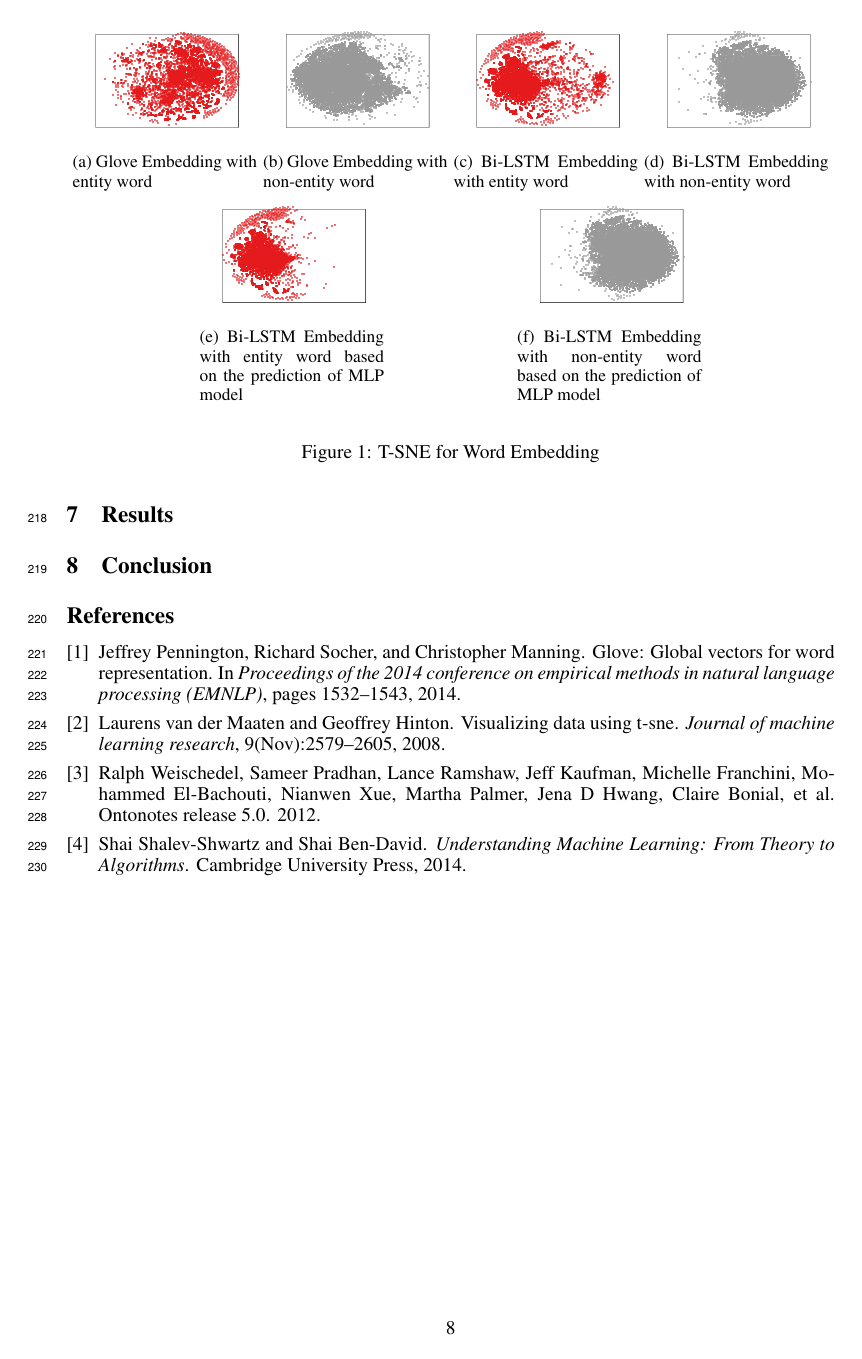
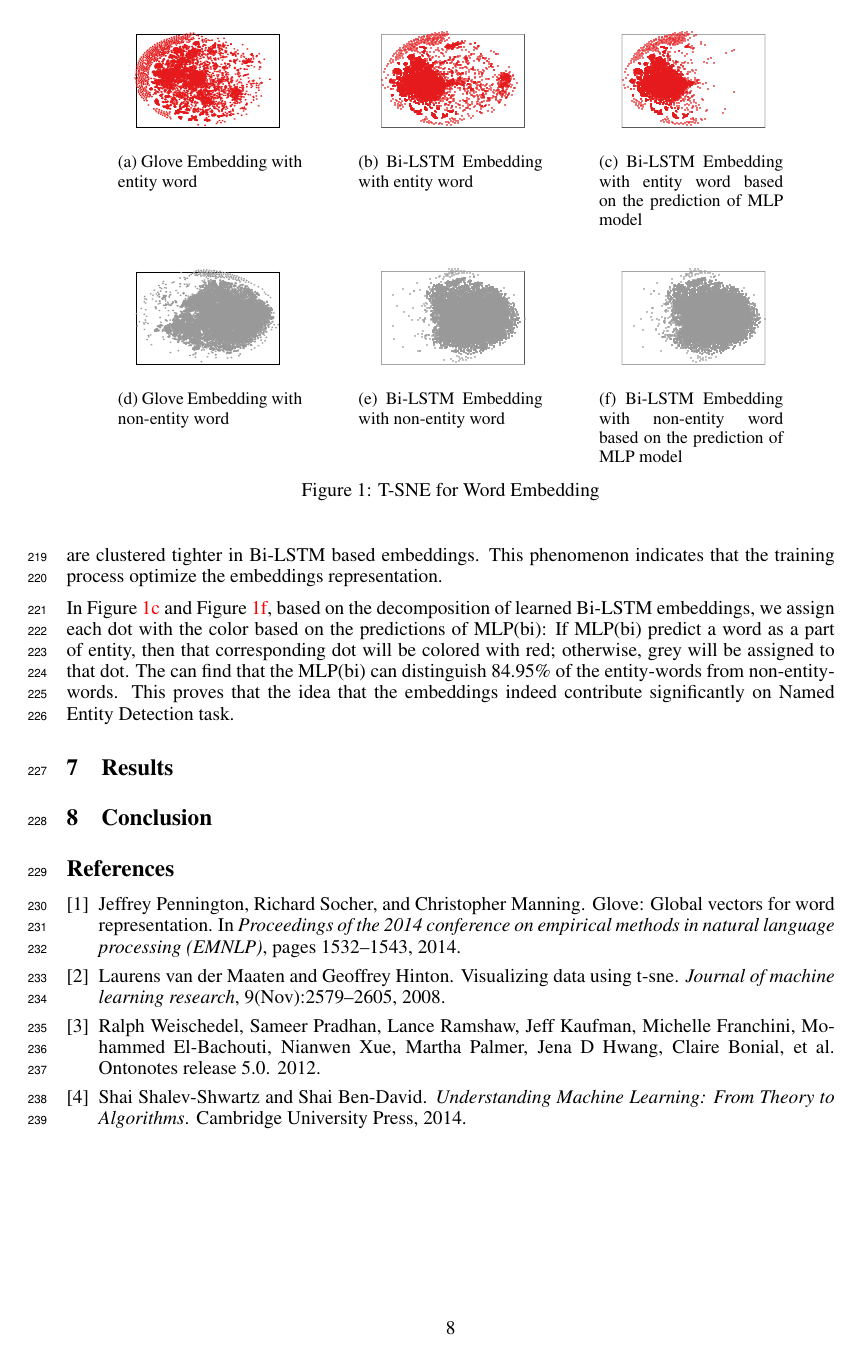
Before and after one commit to amyxie361/CS886, a LaTeX paper (report/project.tex): page 8 of 8. Compiled offline with pdfLaTeX.

Commit message:
complete question 3

```diff
--- a/report/project.tex
+++ b/report/project.tex
@@ -413,33 +413,35 @@ We can find that the recall drop dramatically after masking the entities to ``$<
 
 \begin{figure}[t]
 	\centering
-	\begin{subfigure}{0.24\textwidth}
-		\includegraphics[width=\linewidth]{glove_embedding_positive.pdf}
+	\begin{subfigure}[t]{0.24\textwidth}
+		\includegraphics[width=\linewidth]{glove_embedding_positive_mirror.pdf}
 		\caption{Glove Embedding with entity word}
 		\label{fig:glove_positive}
-	\end{subfigure}\hfil
-	\begin{subfigure}{0.24\textwidth}
-		\includegraphics[width=\linewidth]{glove_embedding_negative.pdf}
-		\caption{Glove Embedding with non-entity word}
-		\label{fig:glove_negative}
-	\end{subfigure}\hfil
-	\begin{subfigure}{0.24\textwidth}
+	\end{subfigure} \hfil
+	\begin{subfigure}[t]{0.24\textwidth}
 		\includegraphics[width=\linewidth]{bi_lstm_gold_positive.pdf}
 		\caption{Bi-LSTM Embedding with entity word}
 		\label{fig:bi_lstm_gold_positive}
-\end{subfigure}\hfil
-\begin{subfigure}{0.24\textwidth}
+	\end{subfigure} \hfil
+	 \begin{subfigure}[t]{0.24\textwidth}
+		\includegraphics[width=\linewidth]{bi_lstm_mlp_positive.pdf}
+		\caption{Bi-LSTM Embedding with entity word based on the prediction of MLP model}
+		\label{fig:bi_lstm_mlp_positive}
+	\end{subfigure}
+
+	\bigskip
+
+	\begin{subfigure}[t]{0.24\textwidth}
+		\includegraphics[width=\linewidth]{glove_embedding_negative_mirror.pdf}
+		\caption{Glove Embedding with non-entity word}
+		\label{fig:glove_negative}
+	\end{subfigure} \hfil
+   \begin{subfigure}[t]{0.24\textwidth}
 	   \includegraphics[width=\linewidth]{bi_lstm_gold_negative.pdf}
 	   \caption{Bi-LSTM Embedding with non-entity word}
 	   \label{fig:bi_lstm_gold_negative}
-\end{subfigure}
-\bigskip
-\begin{subfigure}{0.24\textwidth}
-	\includegraphics[width=\linewidth]{bi_lstm_mlp_positive.pdf}
-	\caption{Bi-LSTM Embedding with entity word based on the prediction of MLP model}
-	\label{fig:bi_lstm_mlp_positive}
-\end{subfigure}\hfil
-\begin{subfigure}{0.24\textwidth}
+   \end{subfigure} \hfil
+	\begin{subfigure}[t]{0.24\textwidth}
 		\includegraphics[width=\linewidth]{bi_lstm_mlp_negative.pdf}
 		\caption{Bi-LSTM Embedding with non-entity word based on the prediction of MLP model}
 		\label{fig:bi_lstm_mlp_negative}
@@ -456,6 +460,7 @@ We decompose the original GloVe embedding, as shown in Figure~\ref{fig:glove_pos
 
 We further decompose the embeddings learned from the BiLSTM model, as shown in Figure~\ref{fig:bi_lstm_gold_positive} and Figure~\ref{fig:bi_lstm_gold_negative}. Compared with the figures from GloVe embeddings, we can observe that the entity-words are clustered tighter in Bi-LSTM based embeddings. This phenomenon indicates that the training process optimize the embeddings representation.
 
+In Figure~\ref{fig:bi_lstm_mlp_positive} and Figure~\ref{fig:bi_lstm_mlp_negative}, based on the decomposition of learned Bi-LSTM embeddings, we assign each dot with the color based on the predictions of MLP(bi): If MLP(bi) predict a word as a part of entity, then that corresponding dot will be colored with red; otherwise, grey will be assigned to that dot. The can find that the MLP(bi) can distinguish 84.95\% of the entity-words from non-entity-words. This proves that the idea that the embeddings indeed contribute significantly on Named Entity Detection task.
 
 %Compare empirically the techniques for complexity, performance, ease of use, etc.
 %Analyze and compare (empirically or theoretically) your new approach to existing approaches
```
Also changed, not shown: report/glove_embedding_negative_mirror.pdf (added), report/glove_embedding_positive_mirror.pdf (added), report/project.tex (10 more changed lines). Lines whose indentation alone changed are shown as unchanged.
